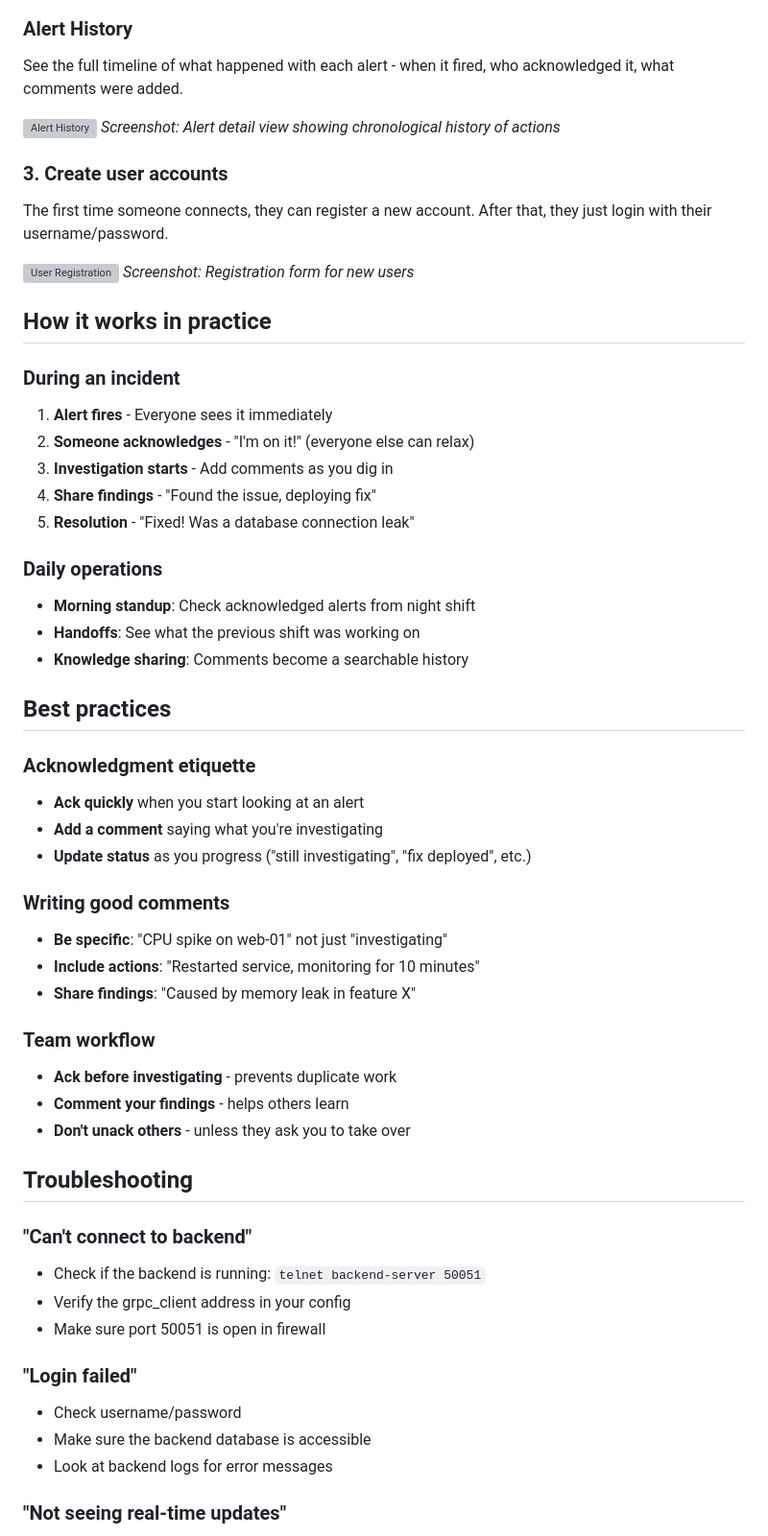
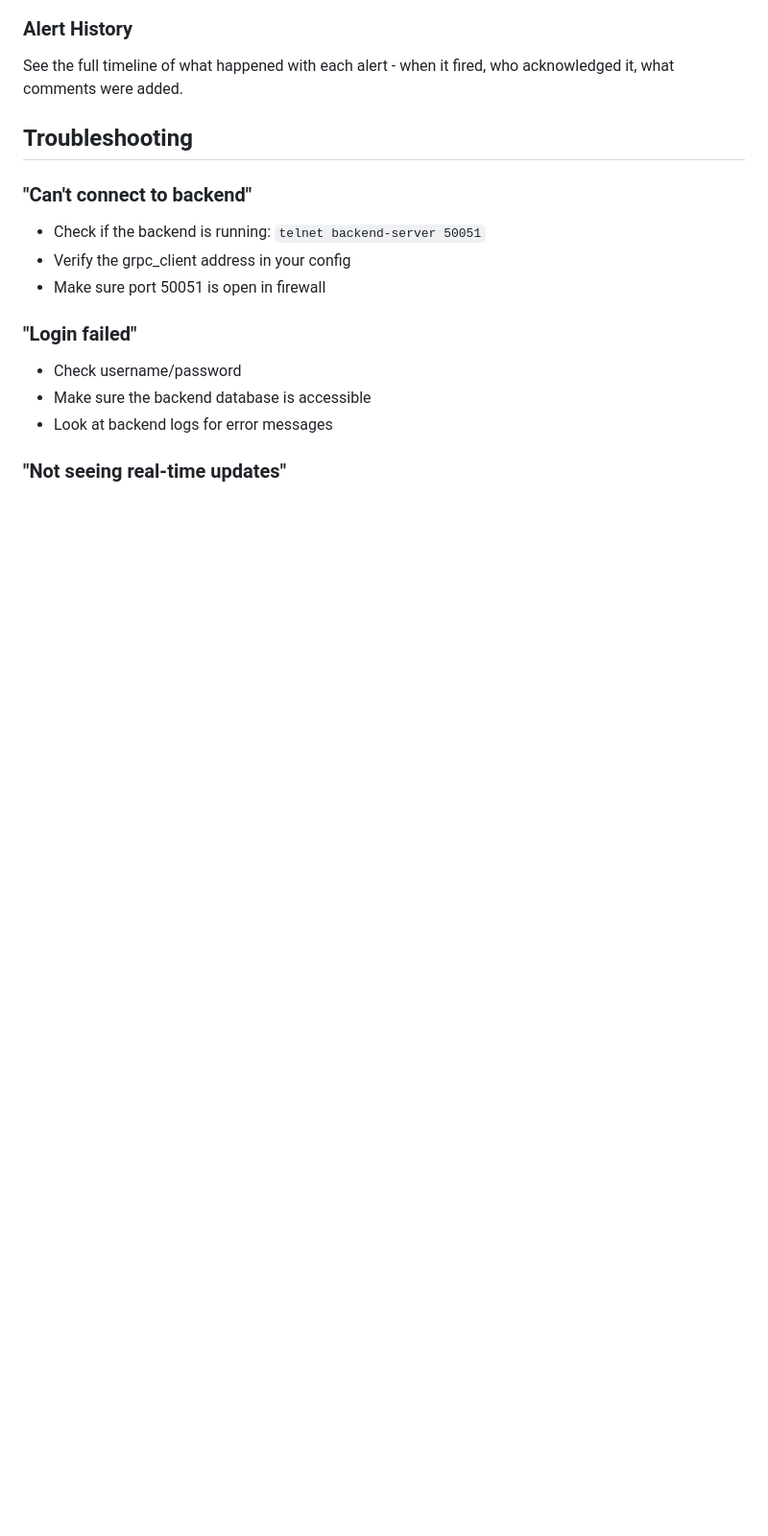
Before and after one commit to SoulKyu/notificator, a Markdown page: docs/notificator-collaboration.md, the part around the change printed below. Shown: that part at 96% size. GitHub-like rendering; blank space fills up the shorter version; grey boxes are pictures that could not be loaded.

Commit message:
feat: some more docs

```diff
--- a/docs/notificator-collaboration.md
+++ b/docs/notificator-collaboration.md
@@ -46,46 +40,5 @@ Filter alerts by acknowledgment status to quickly see what needs attention:
 ### Alert History
 See the full timeline of what happened with each alert - when it fired, who acknowledged it, what comments were added.
-
-![Alert History](screenshots/alert-history.png)
-*Screenshot: Alert detail view showing chronological history of actions*
-
-### 3. Create user accounts
-
-The first time someone connects, they can register a new account. After that, they just login with their username/password.
-
-![User Registration](screenshots/user-registration.png)
-*Screenshot: Registration form for new users*
-
-## How it works in practice
-
-### During an incident
-1. **Alert fires** - Everyone sees it immediately
-2. **Someone acknowledges** - "I'm on it!" (everyone else can relax)
-3. **Investigation starts** - Add comments as you dig in
-4. **Share findings** - "Found the issue, deploying fix"
-5. **Resolution** - "Fixed! Was a database connection leak"
-
-### Daily operations
-- **Morning standup**: Check acknowledged alerts from night shift
-- **Handoffs**: See what the previous shift was working on
-- **Knowledge sharing**: Comments become a searchable history
-
-## Best practices
-
-### Acknowledgment etiquette
-- **Ack quickly** when you start looking at an alert
-- **Add a comment** saying what you're investigating
-- **Update status** as you progress ("still investigating", "fix deployed", etc.)
-
-### Writing good comments
-- **Be specific**: "CPU spike on web-01" not just "investigating"
-- **Include actions**: "Restarted service, monitoring for 10 minutes"
-- **Share findings**: "Caused by memory leak in feature X"
-
-### Team workflow
-- **Ack before investigating** - prevents duplicate work
-- **Comment your findings** - helps others learn
-- **Don't unack others** - unless they ask you to take over
 
 ## Troubleshooting
 
```
Also changed, not shown: other parts of docs/notificator-collaboration.md (+6 -12 lines), screenshots/alert-ack.png (added), screenshots/alert-comments.png (added), screenshots/user-login.png (added), screenshots/user-registration.png (added).
